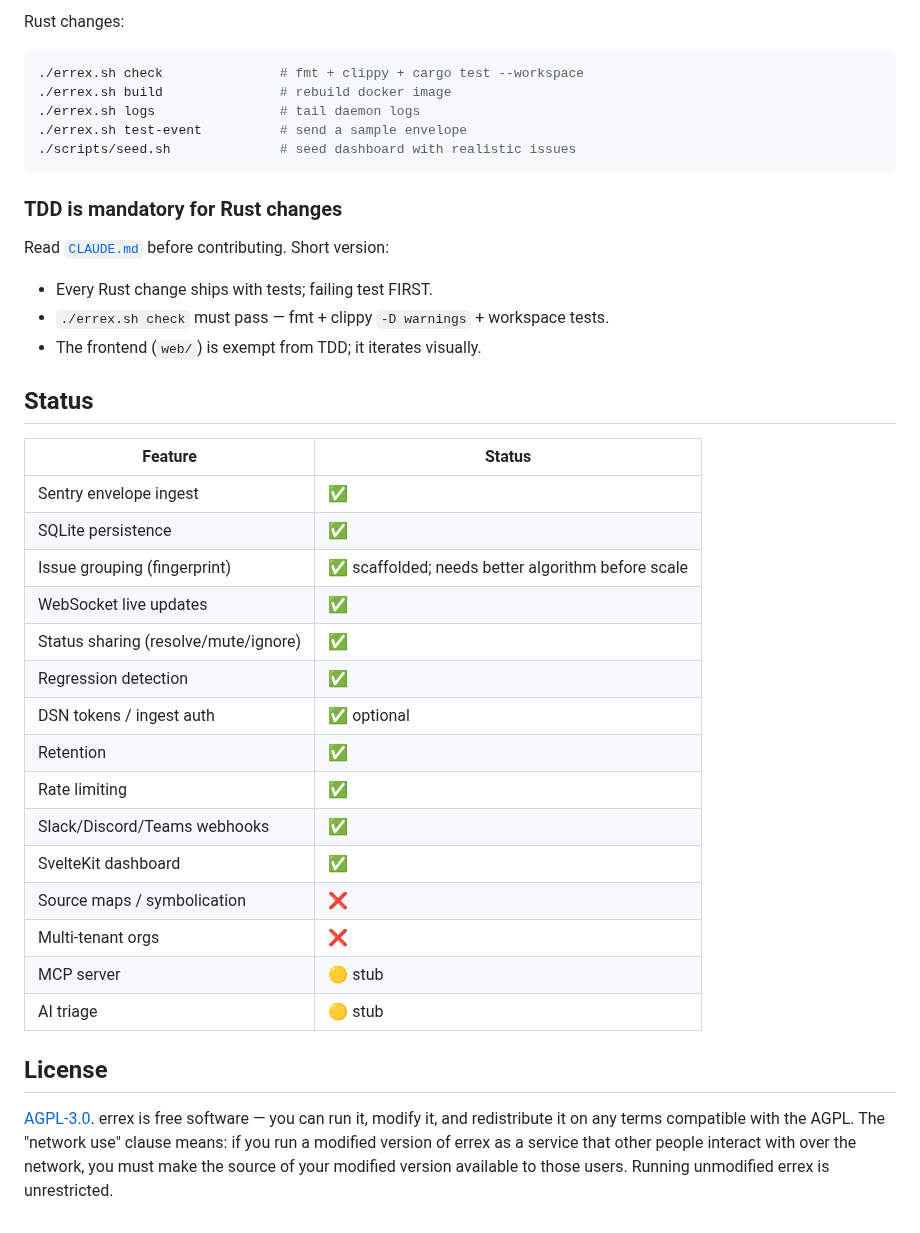
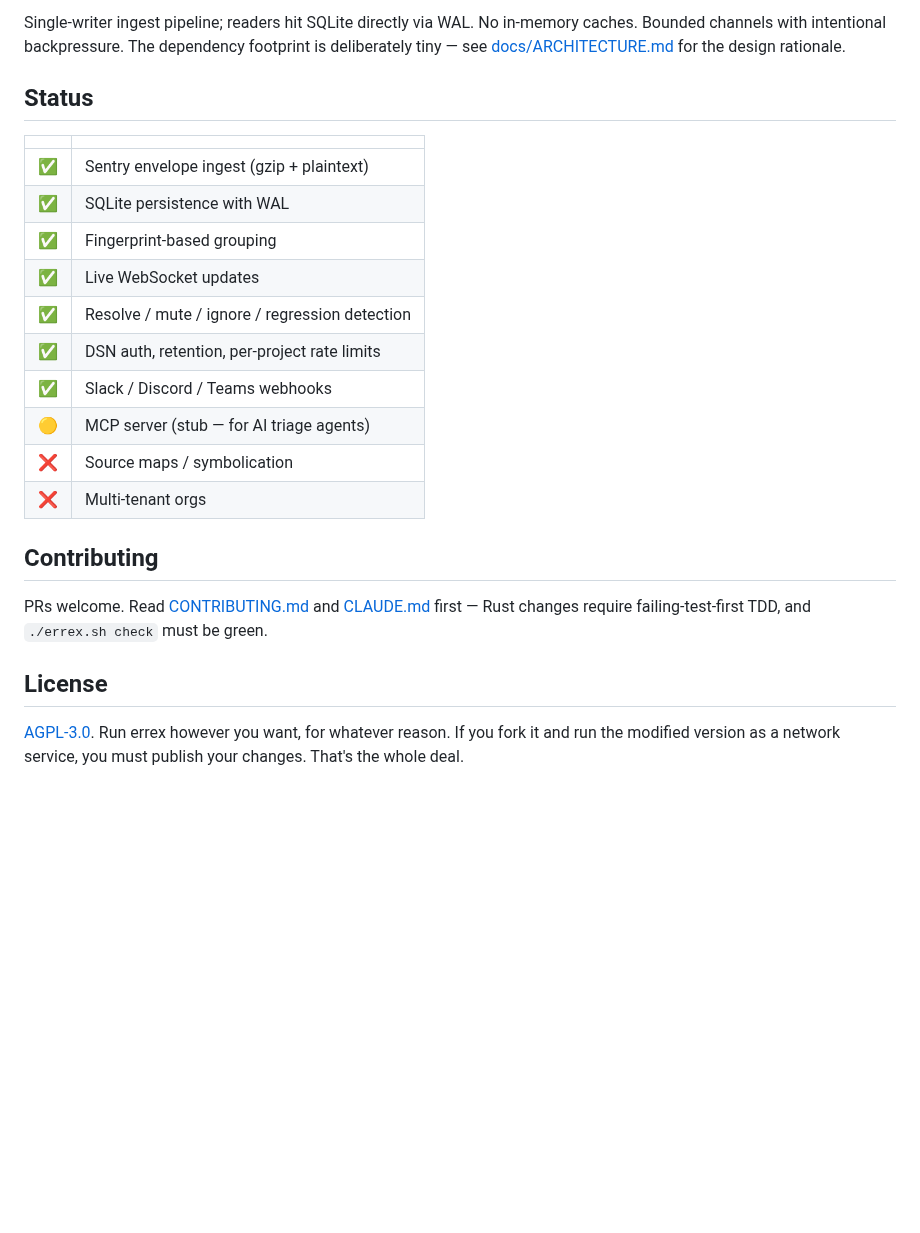
Before and after one commit to TheHoltz/errex, a Markdown page: README.md, the part around one of its changes. Rendered like a GitHub page; blank space fills up the shorter version.

````diff
--- a/README.md
+++ b/README.md
@@ -179,46 +47,24 @@ cd web && bun install && bun run dev   # SPA on :5173 with HMR proxy
-Rust changes:
-
-```bash
-./errex.sh check               # fmt + clippy + cargo test --workspace
-./errex.sh build               # rebuild docker image
-./errex.sh logs                # tail daemon logs
-./errex.sh test-event          # send a sample envelope
-./scripts/seed.sh              # seed dashboard with realistic issues
-```
-
-### TDD is mandatory for Rust changes
-
-Read [`CLAUDE.md`](./CLAUDE.md) before contributing. Short version:
-
-- Every Rust change ships with tests; failing test FIRST.
-- `./errex.sh check` must pass — fmt + clippy `-D warnings` + workspace tests.
-- The frontend (`web/`) is exempt from TDD; it iterates visually.
+Single-writer ingest pipeline; readers hit SQLite directly via WAL. No in-memory caches. Bounded channels with intentional backpressure. The dependency footprint is deliberately tiny — see [docs/ARCHITECTURE.md](./docs/ARCHITECTURE.md) for the design rationale.
 
 ## Status
 
-| Feature | Status |
+| | |
 |---|---|
-| Sentry envelope ingest | ✅ |
-| SQLite persistence | ✅ |
-| Issue grouping (fingerprint) | ✅ scaffolded; needs better algorithm before scale |
-| WebSocket live updates | ✅ |
-| Status sharing (resolve/mute/ignore) | ✅ |
-| Regression detection | ✅ |
-| DSN tokens / ingest auth | ✅ optional |
-| Retention | ✅ |
-| Rate limiting | ✅ |
-| Slack/Discord/Teams webhooks | ✅ |
-| SvelteKit dashboard | ✅ |
-| Source maps / symbolication | ❌ |
-| Multi-tenant orgs | ❌ |
-| MCP server | 🟡 stub |
-| AI triage | 🟡 stub |
+| ✅ | Sentry envelope ingest (gzip + plaintext) |
+| ✅ | SQLite persistence with WAL |
+| ✅ | Fingerprint-based grouping |
+| ✅ | Live WebSocket updates |
+| ✅ | Resolve / mute / ignore / regression detection |
+| ✅ | DSN auth, retention, per-project rate limits |
+| ✅ | Slack / Discord / Teams webhooks |
+| 🟡 | MCP server (stub — for AI triage agents) |
+| ❌ | Source maps / symbolication |
+| ❌ | Multi-tenant orgs |
+
+## Contributing
+
+PRs welcome. Read [CONTRIBUTING.md](./CONTRIBUTING.md) and [CLAUDE.md](./CLAUDE.md) first — Rust changes require failing-test-first TDD, and `./errex.sh check` must be green.
 
 ## License
 
-[AGPL-3.0](./LICENSE). errex is free software — you can run it, modify
-it, and redistribute it on any terms compatible with the AGPL. The
-"network use" clause means: if you run a modified version of errex as a
-service that other people interact with over the network, you must make
-the source of your modified version available to those users. Running
-unmodified errex is unrestricted.
+[AGPL-3.0](./LICENSE). Run errex however you want, for whatever reason. If you fork it and run the modified version as a network service, you must publish your changes. That's the whole deal.
````
Also changed, not shown: other parts of README.md (+28 -160 lines), docs/ARCHITECTURE.md (added, +120 -0 lines), docs/CONFIGURATION.md (added, +145 -0 lines), docs/screenshots/dashboard.png (added).
